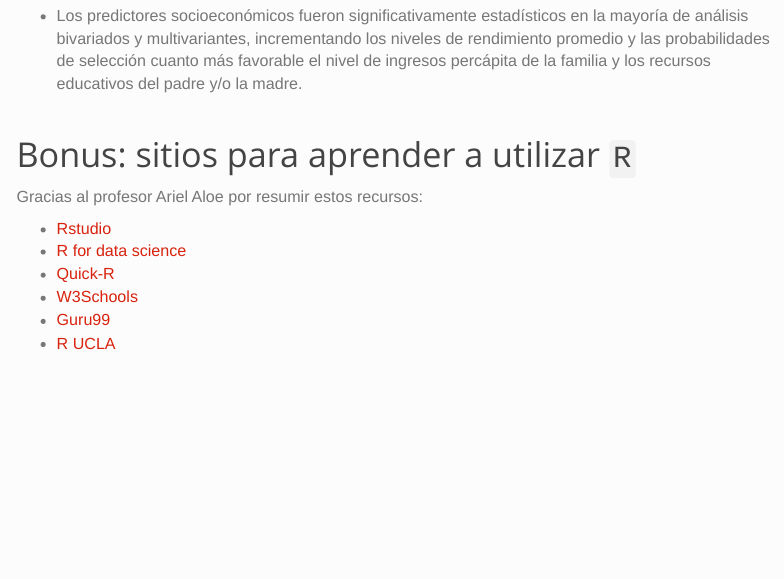
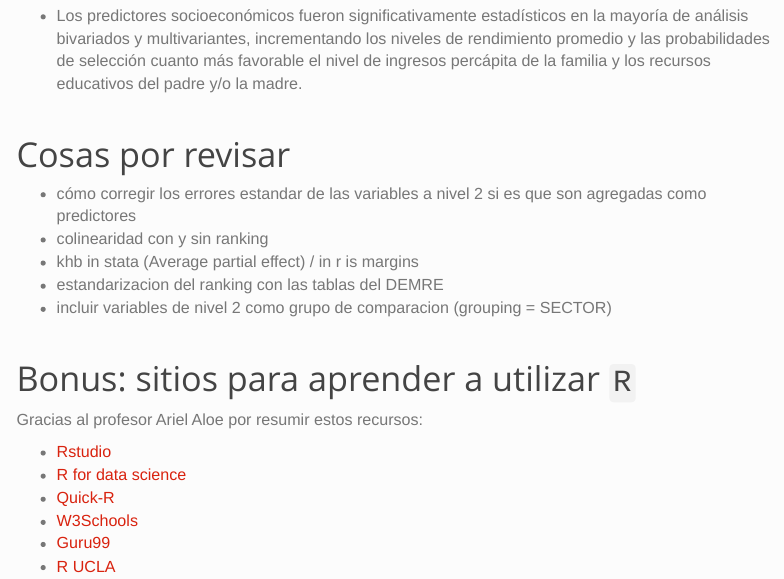
Before and after one commit to Bladimir-PF/IESED2023-PathAnalysis, an R Markdown document (1. Presentacion/Presentacion-principal.Rmd): the page in a window 1100 px wide, from 12650 px down. The pictures show the output file 1. Presentacion/Presentacion-principal.html that the author committed with the source, opened offline; menus at the side of the page are left out; long lines of code are wrapped.

Commit message:
comments have been added

```diff
--- a/1. Presentacion/Presentacion-principal.Rmd
+++ b/1. Presentacion/Presentacion-principal.Rmd
@@ -485,6 +485,14 @@ Por último, el modelo también provee los R^2 de los factores académicos, los
 
 - Los predictores socioeconómicos fueron significativamente estadísticos en la mayoría de análisis bivariados y multivariantes, incrementando los niveles de rendimiento promedio y las probabilidades de selección cuanto más favorable el nivel de ingresos percápita de la familia y los recursos educativos del padre y/o la madre.
 
+# Cosas por revisar
+
+- cómo corregir los errores estandar de las variables a nivel 2 si es que son agregadas como predictores
+- colinearidad con y sin ranking
+- khb in stata (Average partial effect) / in r is margins
+- estandarizacion del ranking con las tablas del DEMRE
+- incluir variables de nivel 2 como grupo de comparacion (grouping = SECTOR)
+
 # Bonus: sitios para aprender a utilizar `R`
 
 Gracias al profesor Ariel Aloe por resumir estos recursos:
```
Also changed, not shown: 1. Presentacion/Presentacion-principal.html.
